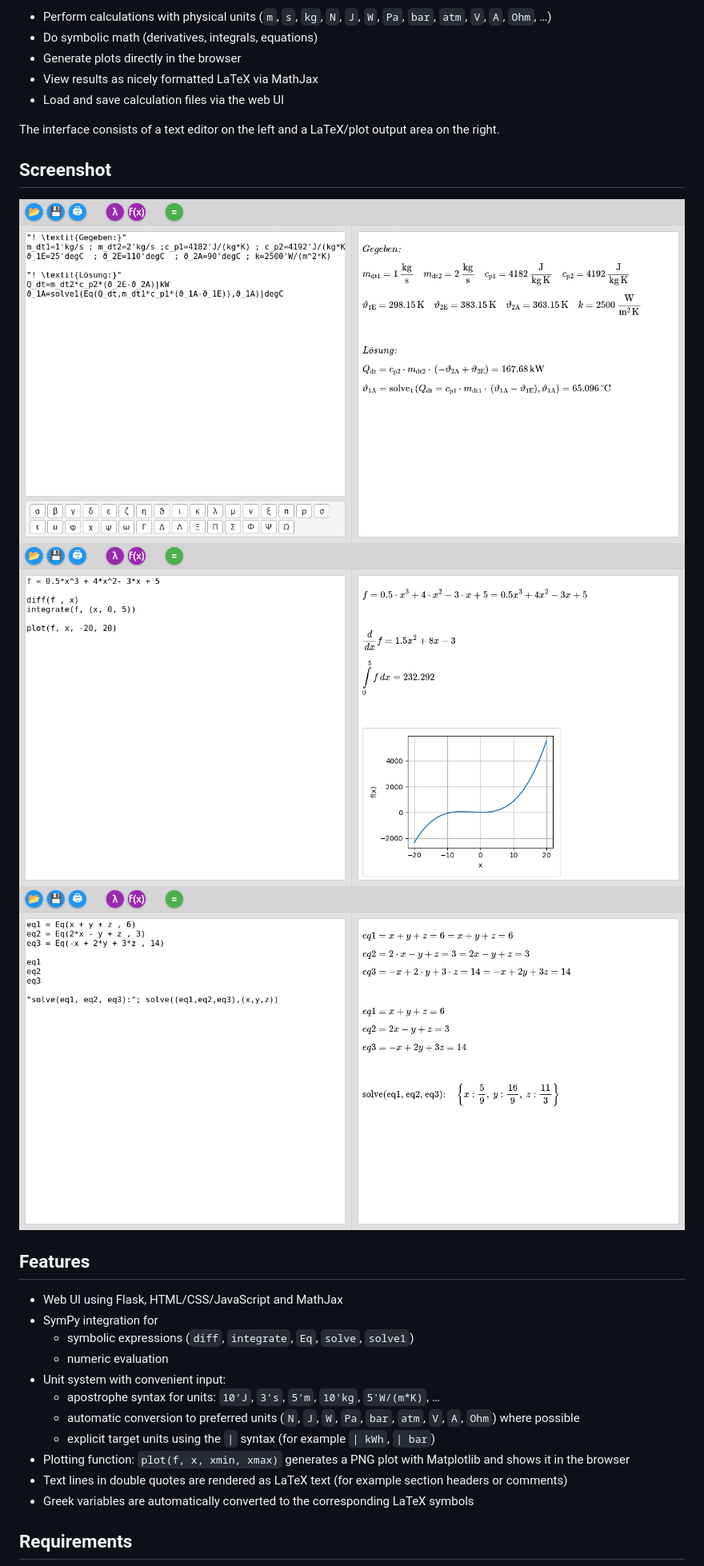
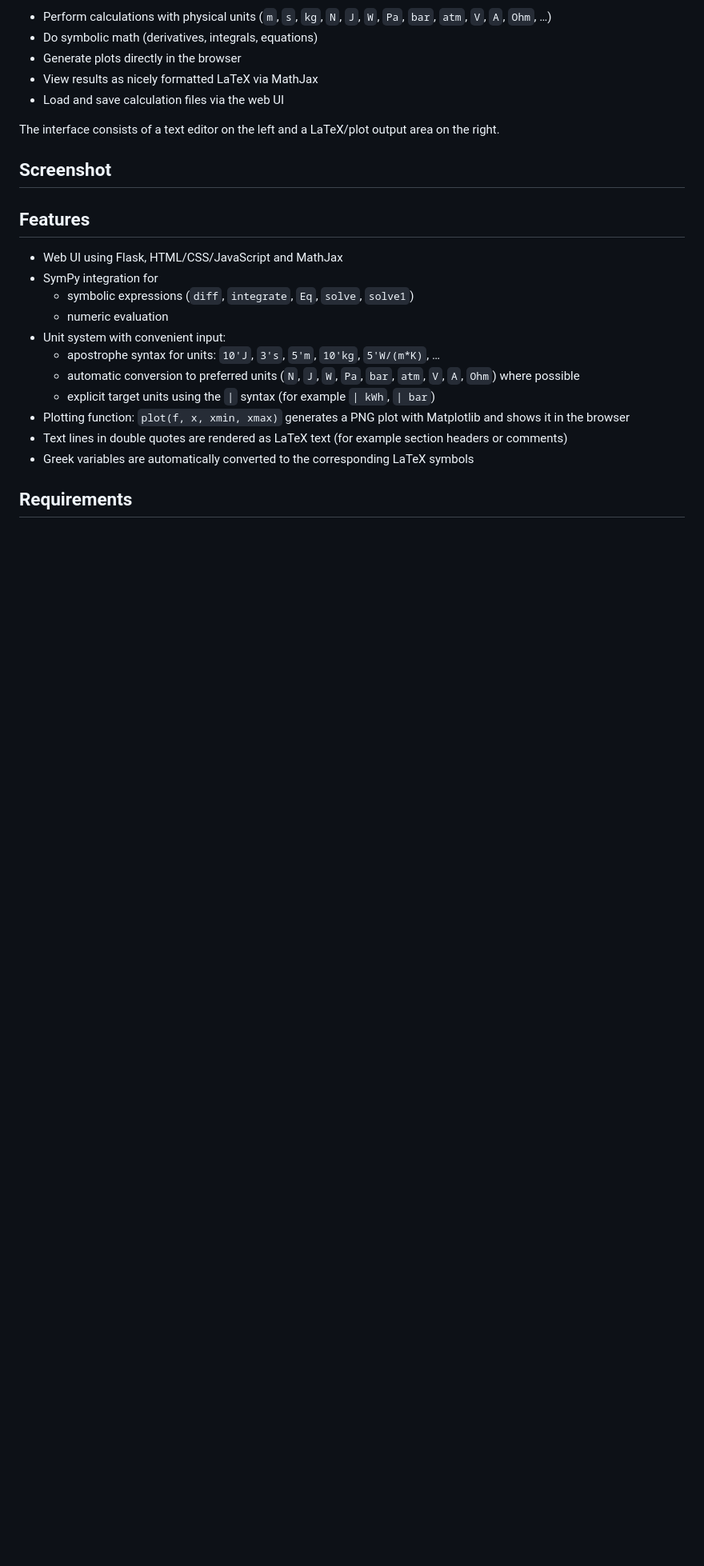
Before and after one commit to prfpeste/CalcOn-Pad, a Markdown page: README.md, the part around the change. Shown at 80% size. GitHub-like rendering; blank space fills up the shorter version.

Commit message:
Remove screenshots from README
Removed multiple screenshots from the README.

```diff
--- a/README.md
+++ b/README.md
@@ -14,9 +14,7 @@ The interface consists of a text editor on the left and a LaTeX/plot output area
 
 ## Screenshot
 
-![CalcOn Pad screenshot](images/SC1.png)
-![CalcOn Pad screenshot](images/SC2.png)
-![CalcOn Pad screenshot](images/SC3.png)
+
 ## Features
 
 - Web UI using Flask, HTML/CSS/JavaScript and MathJax
```
